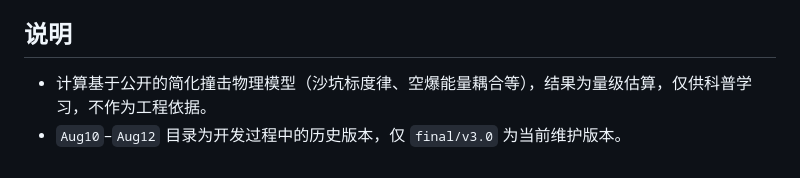
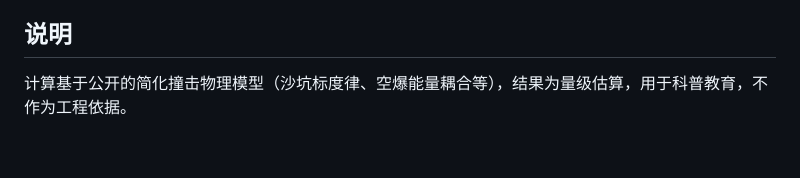
Before and after one commit to Luy1G/Astro-program, a Markdown page: README.md, the part around one of its changes. Rendered like a GitHub page.

Commit message:
docs: rewrite README for competition judges
Judge-oriented structure: quick demo, physics basis, highlights

```diff
--- a/README.md
+++ b/README.md
@@ -75,5 +63,4 @@ Python 3.8+ / Flask / 原生 JavaScript / HTML Canvas
 
 ## 说明
 
-- 计算基于公开的简化撞击物理模型（沙坑标度律、空爆能量耦合等），结果为量级估算，仅供科普学习，不作为工程依据。
-- `Aug10`–`Aug12` 目录为开发过程中的历史版本，仅 `final/v3.0` 为当前维护版本。
+计算基于公开的简化撞击物理模型（沙坑标度律、空爆能量耦合等），结果为量级估算，用于科普教育，不作为工程依据。
```
Also changed, not shown: other parts of README.md (+36 -48 lines).
